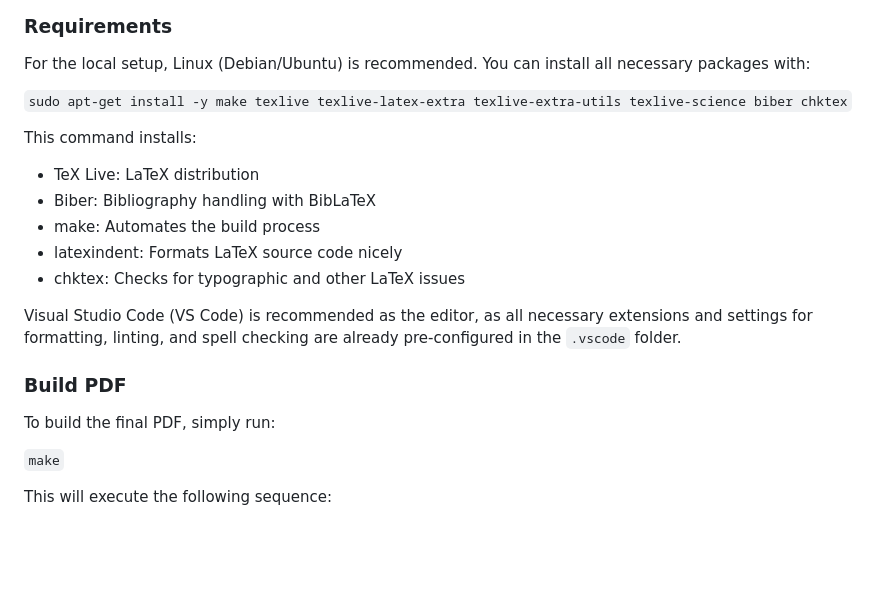
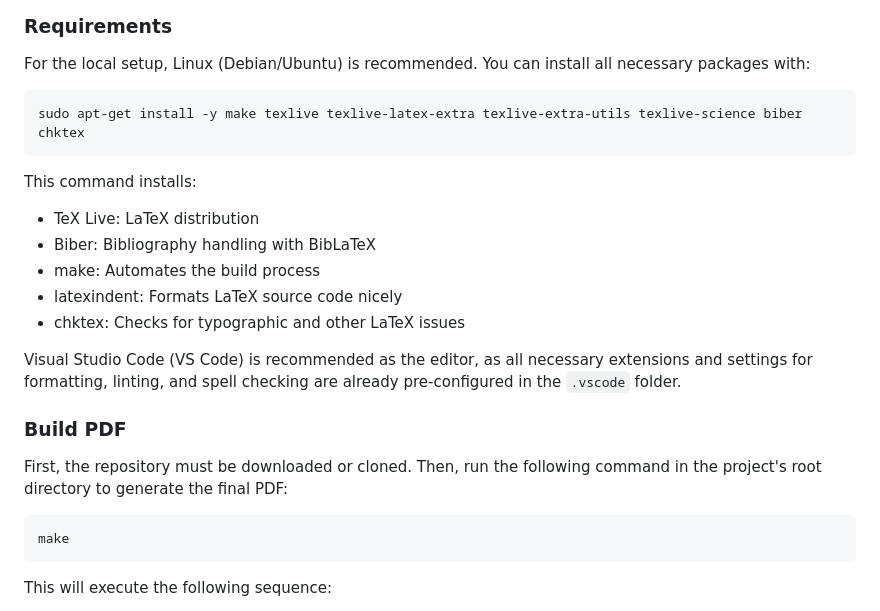
Before and after one commit to Simon-Hi5/thesis-template, a Markdown page: README.md, the part around the change. Drawn GitHub-style; blank space fills up the shorter version.

````diff
--- a/README.md
+++ b/README.md
@@ -64,7 +64,9 @@ When adding new TeX files, include them in `Thesis-Template.tex` using `\input{p
 
 For the local setup, Linux (Debian/Ubuntu) is recommended. You can install all necessary packages with:
 
-`sudo apt-get install -y make texlive texlive-latex-extra texlive-extra-utils texlive-science biber chktex`
+```
+sudo apt-get install -y make texlive texlive-latex-extra texlive-extra-utils texlive-science biber chktex
+```
 
 This command installs:
 
@@ -78,9 +80,11 @@ Visual Studio Code (VS Code) is recommended as the editor, as all necessary exte
 
 ### Build PDF
 
-To build the final PDF, simply run:
+First, the repository must be downloaded or cloned. Then, run the following command in the project's root directory to generate the final PDF:
 
-`make`
+```
+make
+```
 
 This will execute the following sequence:
 
````
